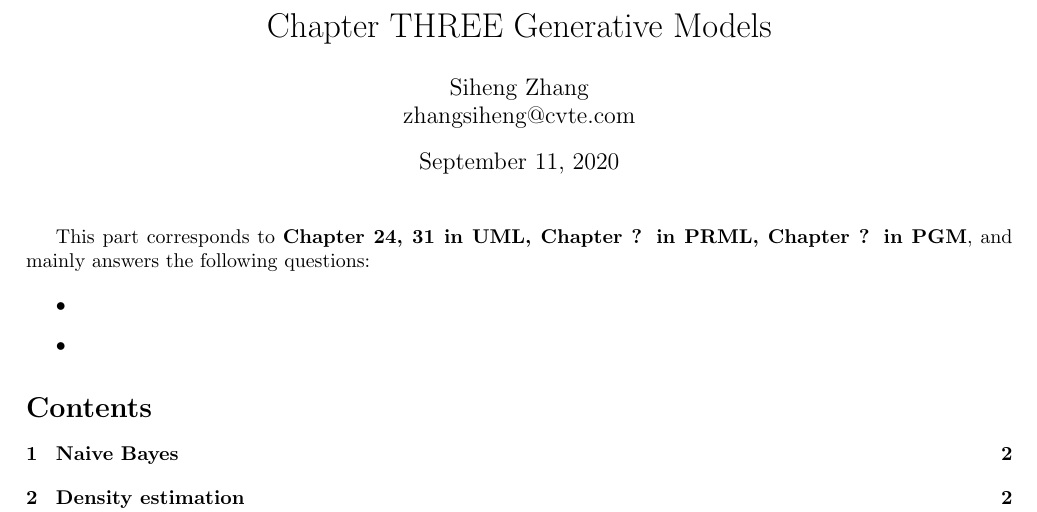
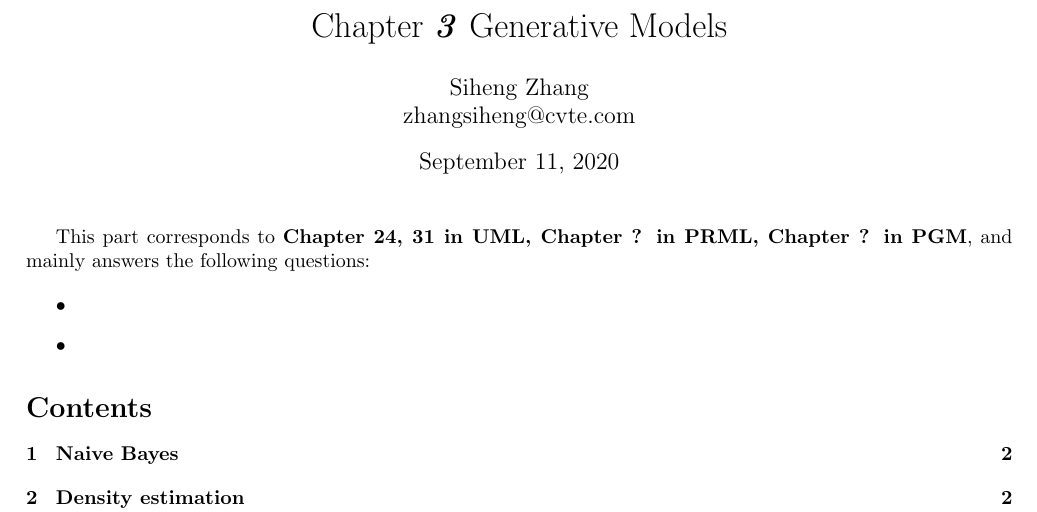
Before and after one commit to NewZsh/Notes-for-Learning-Theory, a LaTeX document (c3 Bayes.tex): part of page 1 of 2, cut so that both start at the same text. Compiled offline with pdfLaTeX.

Commit message:
Update c3 Bayes.tex

```diff
--- a/c3 Bayes.tex
+++ b/c3 Bayes.tex
@@ -10,7 +10,7 @@
 \newtheorem*{proof}{Proof}
 
 \author{Siheng Zhang\\zhangsiheng@cvte.com}
-\title{Chapter THREE Generative Models}
+\title{Chapter \textbf{\textit{3}} Generative Models}
 \date{\today}
 \usepackage[a4paper,left=18mm,right=18mm,top=25mm,bottom=25mm]{geometry}
 
```
